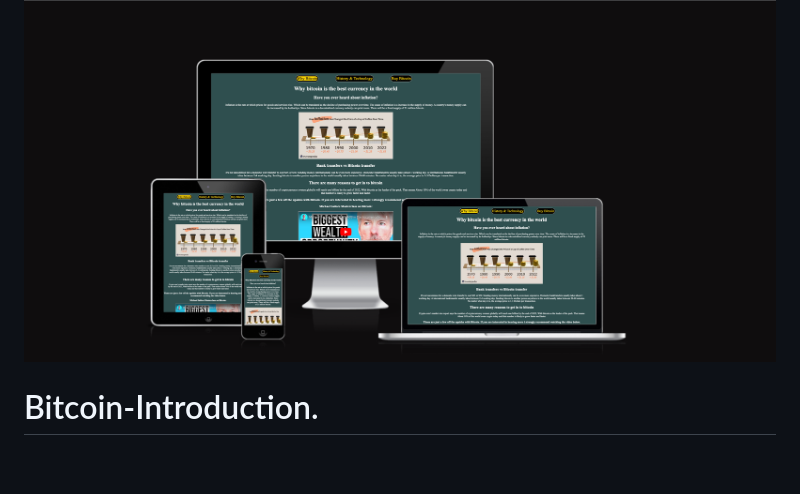
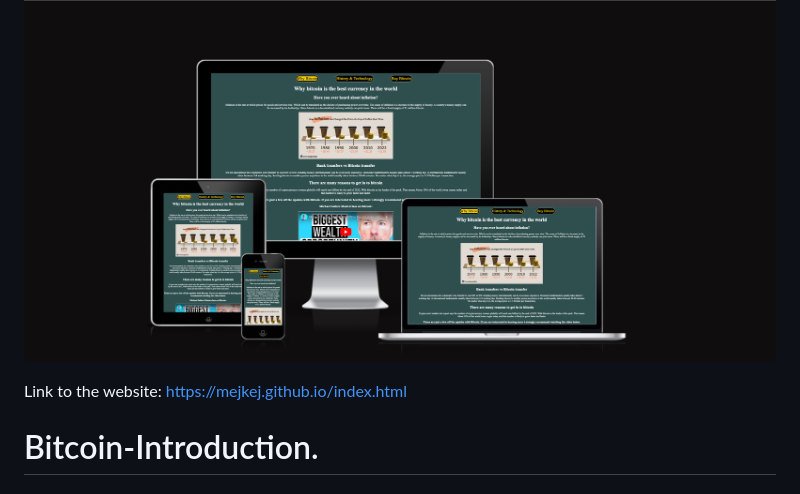
Before and after one commit to Code-Institute-Submissions/mejkej-mejkej.github.io, a Markdown page: README.md, the part around the change. Rendered like a GitHub page; blank space fills up the shorter version.

Commit message:
inserted a link to the hosted website

```diff
--- a/README.md
+++ b/README.md
@@ -1,4 +1,8 @@
 ![Top of home page](assets/img/1.1.png)
+
+Link to the website:
+https://mejkej.github.io/index.html
+
 # Bitcoin-Introduction.
 
 ## Introduction:
```
